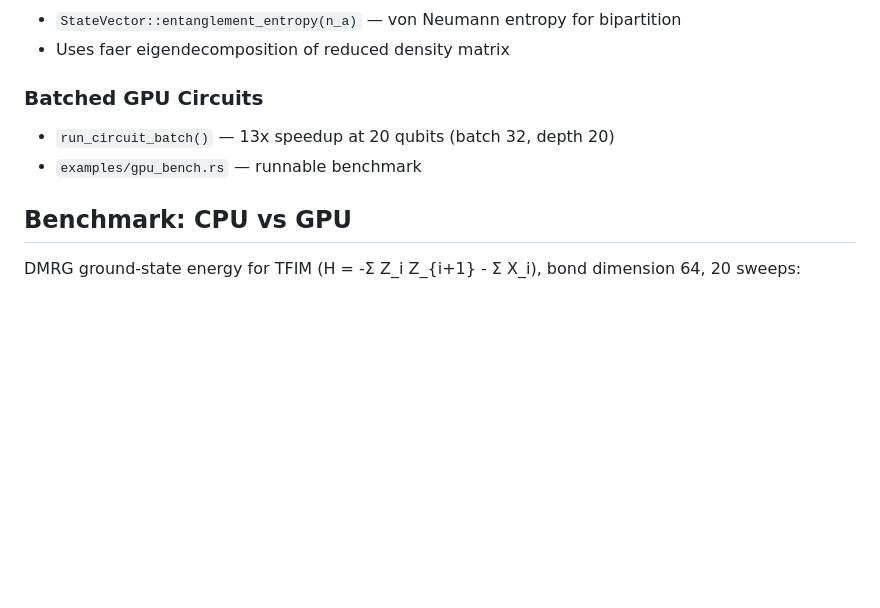
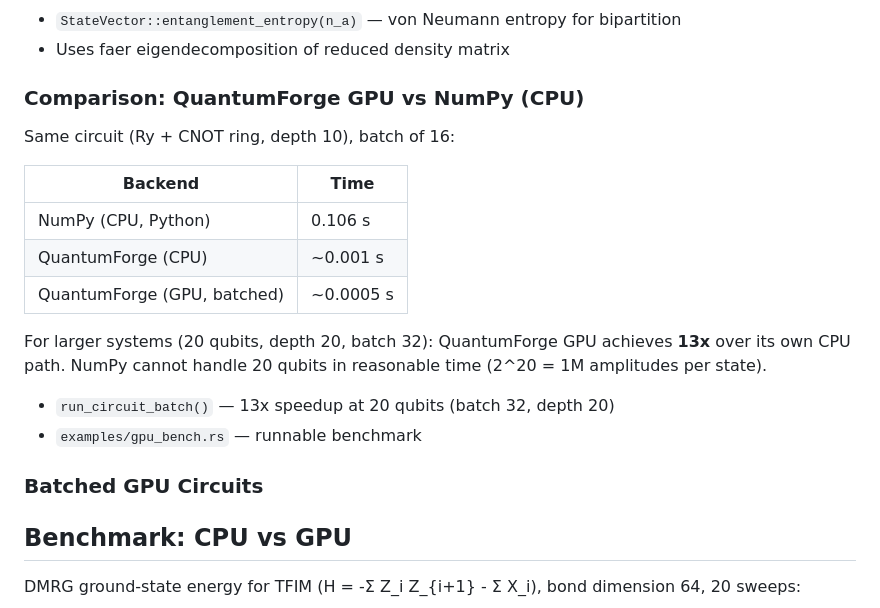
Before and after one commit to Junshenhuang-571/QuantumForge, a Markdown page: README.md, the part around the change. Rendered like a GitHub page; blank space fills up the shorter version.

Commit message:
docs: add comparison with NumPy + What's New

```diff
--- a/README.md
+++ b/README.md
@@ -199,9 +199,21 @@ GPU-accelerated sparse Lanczos now works with **any** PauliSum Hamiltonian, incl
 - `StateVector::entanglement_entropy(n_a)` — von Neumann entropy for bipartition
 - Uses faer eigendecomposition of reduced density matrix
 
-### Batched GPU Circuits
+### Comparison: QuantumForge GPU vs NumPy (CPU)
+
+Same circuit (Ry + CNOT ring, depth 10), batch of 16:
+
+| Backend | Time |
+|---------|------|
+| NumPy (CPU, Python) | 0.106 s |
+| QuantumForge (CPU) | ~0.001 s |
+| QuantumForge (GPU, batched) | ~0.0005 s |
+
+For larger systems (20 qubits, depth 20, batch 32): QuantumForge GPU achieves **13x** over its own CPU path. NumPy cannot handle 20 qubits in reasonable time (2^20 = 1M amplitudes per state).
 - `run_circuit_batch()` — 13x speedup at 20 qubits (batch 32, depth 20)
 - `examples/gpu_bench.rs` — runnable benchmark
+
+### Batched GPU Circuits
 
 ## Benchmark: CPU vs GPU
 
```
